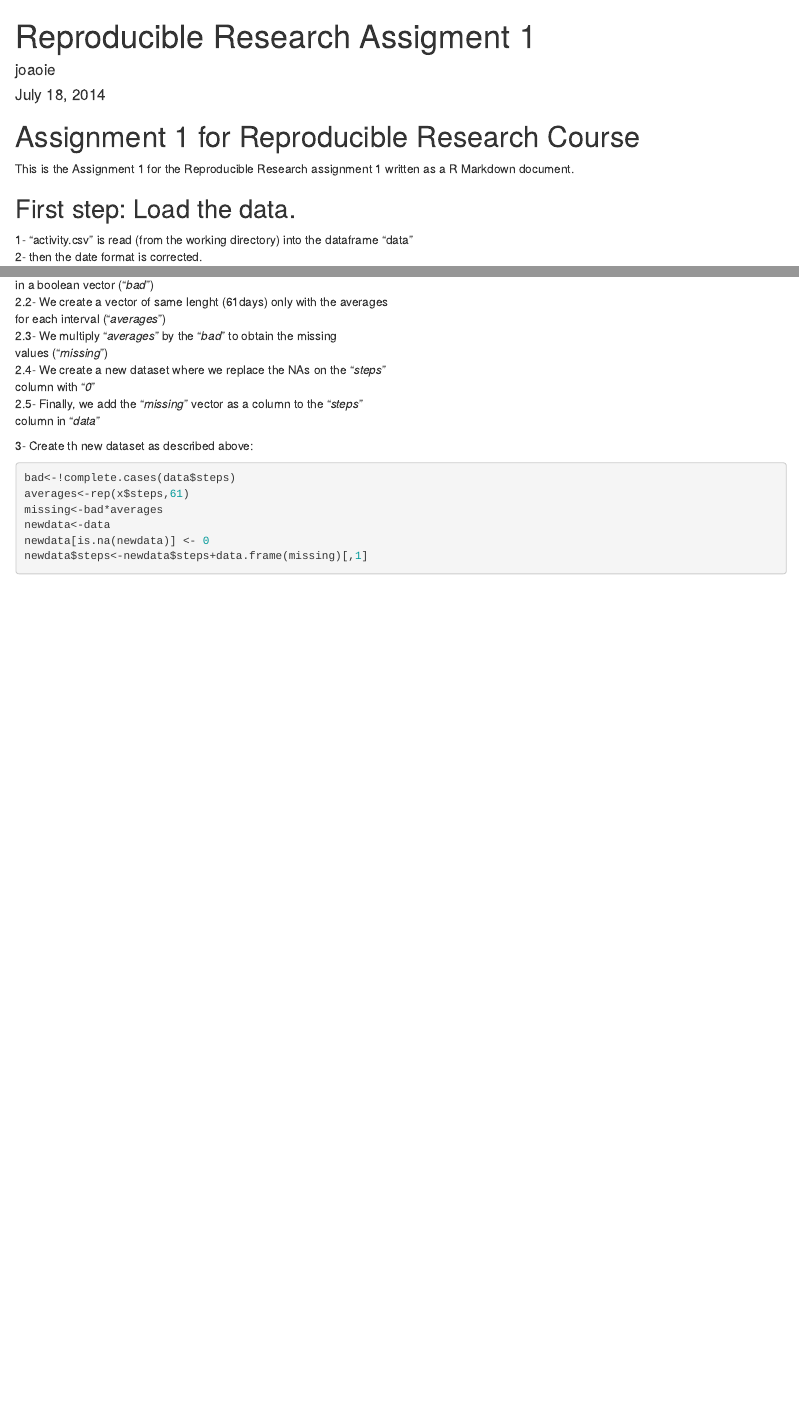
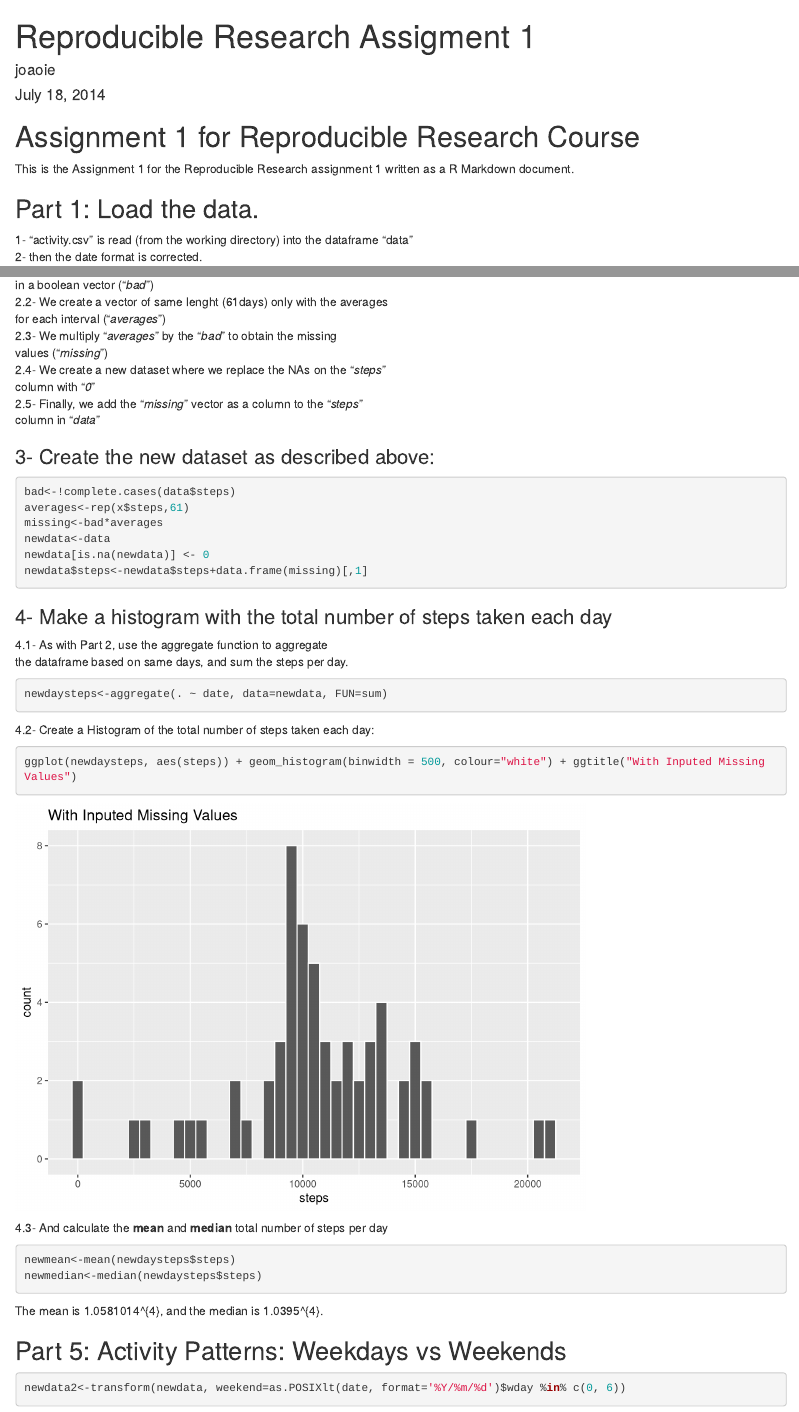
Before and after one commit to joaoie/RR-PA1, an R Markdown document (PA1_template.Rmd): the page in a window 1100 px wide, from its top, and a second part further down, joined at a grey line. Rendered offline with R 4.5, knitr and Pandoc, with nearby package versions; common packages that the code uses without loading them are loaded.

Commit message:
version 0.3

`````diff
--- a/PA1_template.Rmd
+++ b/PA1_template.Rmd
@@ -10,7 +10,7 @@ output: html_document
 This is the Assignment 1 for the Reproducible Research assignment 1 written as a R Markdown document.
 
 
-## First step: Load the data.
+## Part 1: Load the data.
 
 1- "activity.csv" is read (from the working directory) into the dataframe "data"
 2- then the date format is corrected.
@@ -89,7 +88,7 @@ We use the mean for that 5-minute interval to fill in any missing steps value.
 2.5- Finally, we add the "*missing*" vector as a column to the "*steps*"
   column in "*data*"
 
-3- Create th new dataset as described above:
+### 3- Create the new dataset as described above:
 
 ```{r,echo=TRUE}
 bad<-!complete.cases(data$steps)
@@ -99,3 +98,33 @@ newdata<-data
 newdata[is.na(newdata)] <- 0
 newdata$steps<-newdata$steps+data.frame(missing)[,1]
 ```
+
+
+### 4- Make a histogram with the total number of steps taken each day
+
+4.1- As with Part 2, use the aggregate function to aggregate
+the dataframe based on same days, and sum the steps per day.
+
+```{r, echo=TRUE}
+newdaysteps<-aggregate(. ~ date, data=newdata, FUN=sum)
+```
+
+4.2- Create a Histogram of the total number of steps taken each day:
+
+```{r, echo=TRUE}
+ggplot(newdaysteps, aes(steps)) + geom_histogram(binwidth = 500, colour="white") + ggtitle("With Inputed Missing Values")
+```
+
+4.3- And calculate the **mean** and **median** total number of steps per day
+
+```{r, echo=TRUE}
+newmean<-mean(newdaysteps$steps)
+newmedian<-median(newdaysteps$steps)
+```
+The mean is `r newmean`, and the median is `r newmedian`.
+
+## Part 5: Activity Patterns: Weekdays vs Weekends
+
+````{r, echo=TRUE}
+newdata2<-transform(newdata, weekend=as.POSIXlt(date, format='%Y/%m/%d')$wday %in% c(0, 6))
+````
`````
Also changed, not shown: PA1_template.html, PA1_template.md, figure/unnamed-chunk-3.png, figure/unnamed-chunk-9.png (added), PA1_template.Rmd (19 more changed lines).
